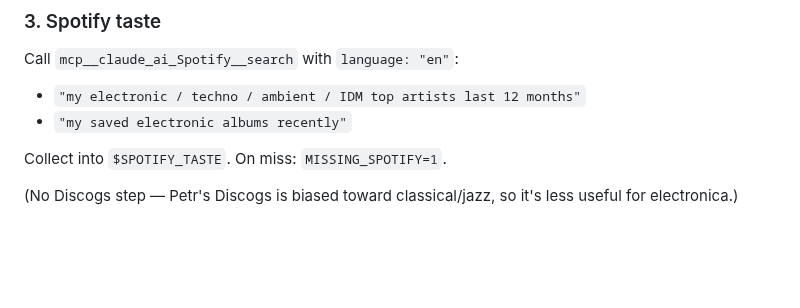
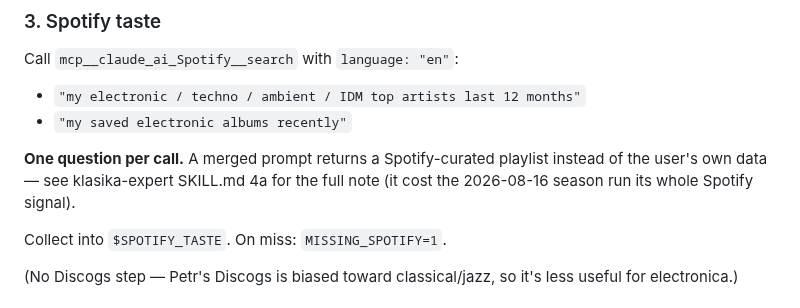
Before and after one commit to petronijus/kulturniprehled, a Markdown page: skills/elektronika-expert/SKILL.md, the part around the change. Rendered like a GitHub page; blank space fills up the shorter version.

```diff
--- a/skills/elektronika-expert/SKILL.md
+++ b/skills/elektronika-expert/SKILL.md
@@ -81,6 +81,10 @@ Call `mcp__claude_ai_Spotify__search` with `language: "en"`:
 - `"my electronic / techno / ambient / IDM top artists last 12 months"`
 - `"my saved electronic albums recently"`
 
+**One question per call.** A merged prompt returns a Spotify-curated playlist
+instead of the user's own data — see klasika-expert SKILL.md 4a for the full
+note (it cost the 2026-08-16 season run its whole Spotify signal).
+
 Collect into `$SPOTIFY_TASTE`. On miss: `MISSING_SPOTIFY=1`.
 
 (No Discogs step — Petr's Discogs is biased toward classical/jazz,
```
Also changed, not shown: skills/klasika-expert/SKILL.md (+16 -0 lines).
